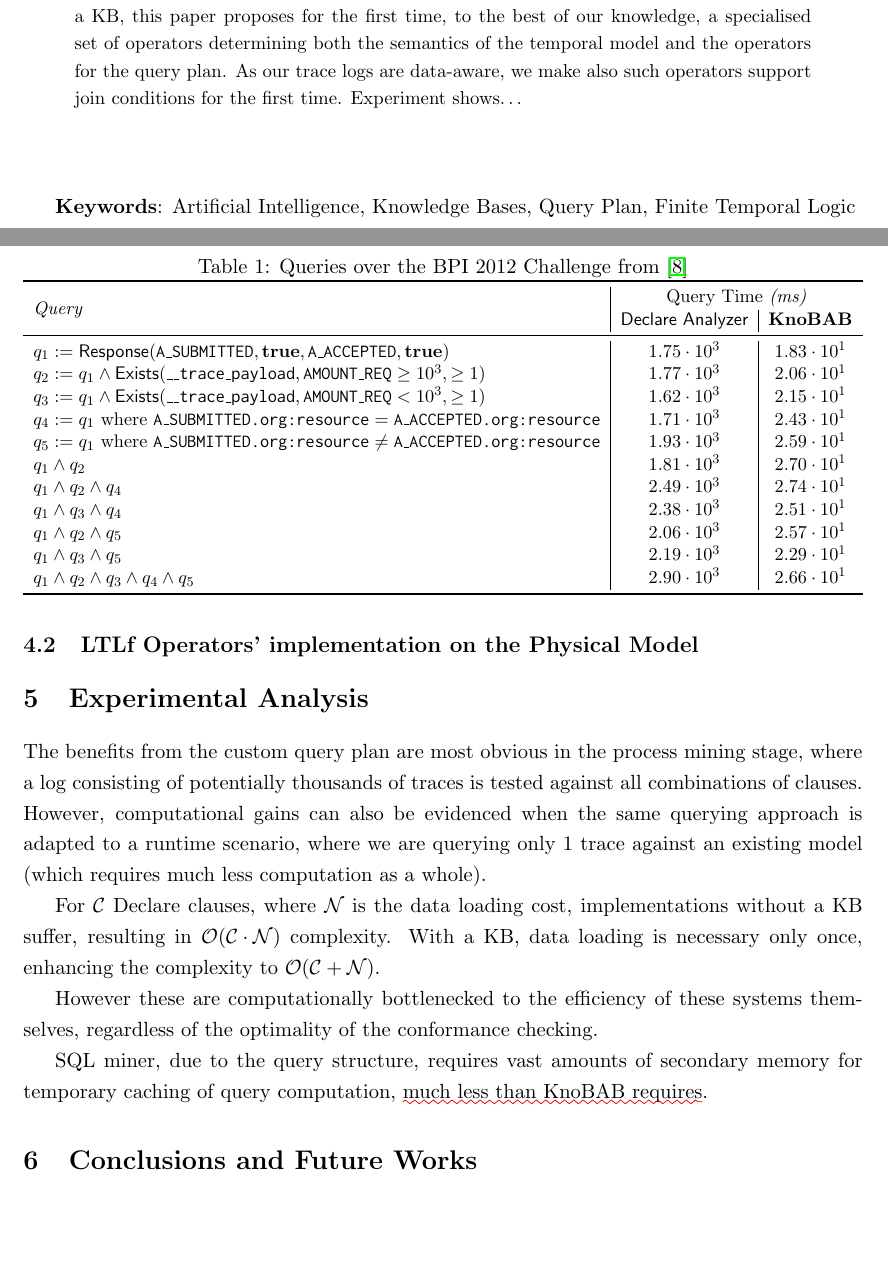
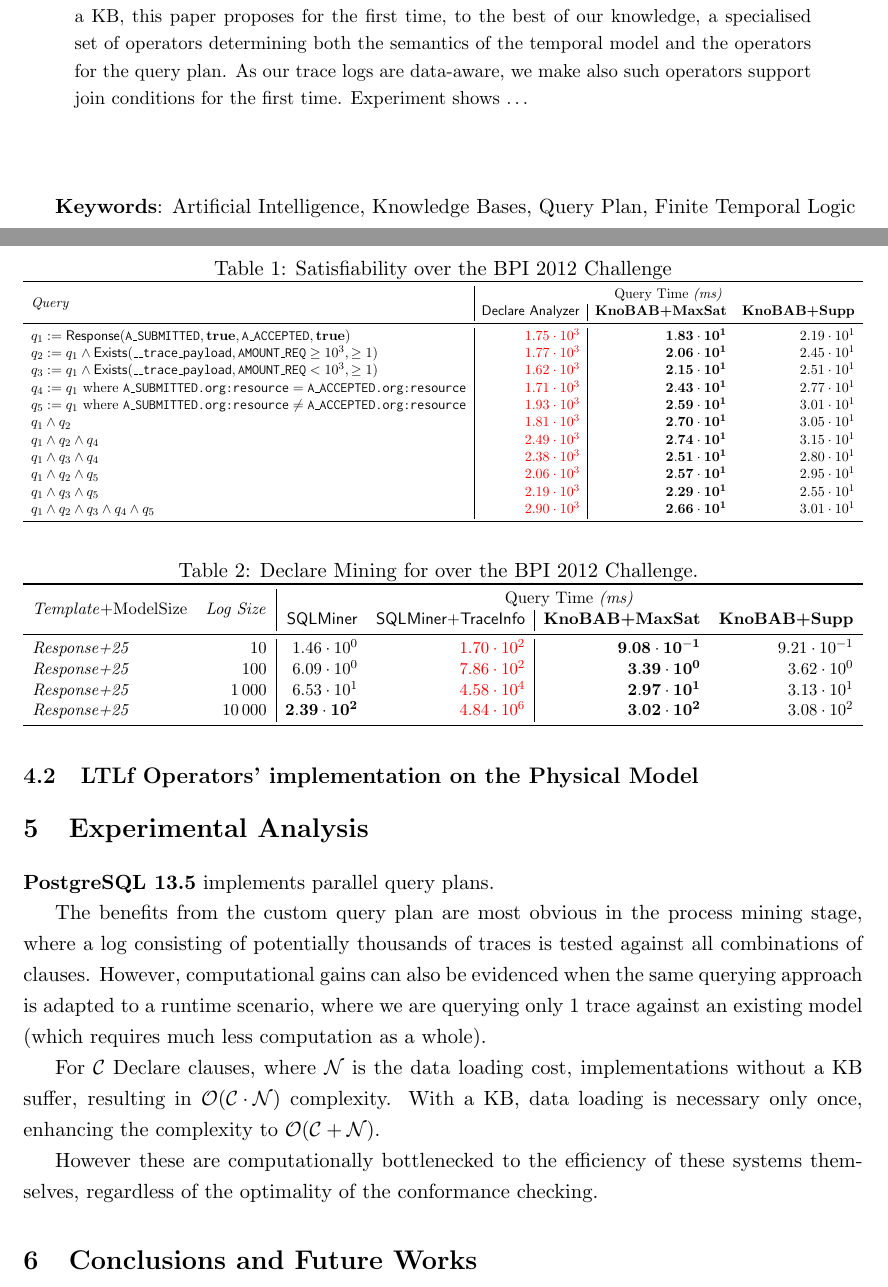
Before and after one commit to SamuelAppleby/IDEAS_-22, a LaTeX paper (OTHERCONF/OtherConference.tex, which reads OTHERCONF/sections/50experiments.tex): two parts of pages 1 and 8 of 10 before the commit and two parts of pages 1 and 8 of 11 after it, joined at a grey line, cut so that both start at the same text, the shorter picture padded with empty space. Compiled offline with pdfLaTeX.

Commit message:
Experiments for Friday

```diff
--- a/OTHERCONF/sections/50experiments.tex
+++ b/OTHERCONF/sections/50experiments.tex
@@ -1,32 +1,53 @@
 \begin{table}
-\caption{Queries over the BPI 2012 Challenge from \cite{BurattinMS16}}
+\caption{Satisfiability over the BPI 2012 Challenge}
 \centering
-	\resizebox{\textwidth}{!}{\begin{tabular}{l|c|c}
+	\resizebox{\textwidth}{!}{\begin{tabular}{l|r|rr}
 		\toprule
-		\multirow{2}{*}{\textit{Query}} & \multicolumn{2}{c}{Query Time \textit{(ms)}} \\
-		& \textsf{Declare Analyzer} & \textbf{KnoBAB}\\
+		\multirow{2}{*}{\textit{Query}} & \multicolumn{3}{c}{Query Time \textit{(ms)}} \\
+		& \textsf{Declare Analyzer} & \textbf{KnoBAB+MaxSat}& \textbf{KnoBAB+Supp}\\
 		\midrule
-		$q_1:= \DeclareClause{Response}{A\_SUBMITTED}{\textbf{true}}{A\_ACCEPTED}{\textbf{true}}$ &  $1.75\cdot 10^3$ & $1.83\cdot 10^1$\\
-		$q_2:= q_1\wedge \MonoDeclareClause{Exists}{\_\_trace\_payload}{\texttt{AMOUNT\_REQ}\geq 10^3}{\geq 1}$ &  $1.77\cdot 10^3$ & $2.06\cdot 10^1$ \\
-		$q_3:=q_1\wedge \MonoDeclareClause{Exists}{\_\_trace\_payload}{\texttt{AMOUNT\_REQ}< 10^3}{\geq 1}$ & $1.62\cdot 10^3$ & $2.15\cdot 10^1$\\
-		$q_4:=q_1\textrm{ where }\texttt{A\_SUBMITTED.org:resource}=\texttt{A\_ACCEPTED.org:resource}$ & $1.71\cdot 10^3$ & $2.43\cdot 10^1$\\
-		$q_5:=q_1\textrm{ where }\texttt{A\_SUBMITTED.org:resource}\neq\texttt{A\_ACCEPTED.org:resource}$ & $1.93\cdot 10^3$ & $2.59\cdot 10^1$\\
-		$q_1\wedge q_2$ & $1.81\cdot 10^3$ &  $2.70\cdot 10^1$\\
-		$q_1\wedge q_2\wedge q_4$ & $2.49\cdot 10^3$ & $2.74\cdot 10^1$ \\
-		$q_1\wedge q_3\wedge q_4$ & $2.38\cdot 10^3$ & $2.51\cdot 10^1$\\
-		$q_1\wedge q_2\wedge q_5$ &$2.06\cdot 10^3$  & $2.57\cdot 10^1$\\
-		$q_1\wedge q_3\wedge q_5$ & $2.19\cdot 10^3$ & $2.29\cdot 10^1$\\
-		$q_1\wedge q_2\wedge q_3\wedge q_4\wedge q_5$ & $2.90\cdot10^3$ & $2.66\cdot 10^1$ \\
+		$q_1:= \DeclareClause{Response}{A\_SUBMITTED}{\textbf{true}}{A\_ACCEPTED}{\textbf{true}}$ &  $\color{red}1.75\cdot 10^3$ & $\mathbf{1.83}\cdot \mathbf{10}^\mathbf{1}$& $2.19\cdot 10^1$\\
+		$q_2:= q_1\wedge \MonoDeclareClause{Exists}{\_\_trace\_payload}{\texttt{AMOUNT\_REQ}\geq 10^3}{\geq 1}$ &  $\color{red}1.77\cdot 10^3$ & $\mathbf{2.06}\cdot \mathbf{10}^\mathbf{1}$ & $2.45\cdot 10^1$ \\
+		$q_3:=q_1\wedge \MonoDeclareClause{Exists}{\_\_trace\_payload}{\texttt{AMOUNT\_REQ}< 10^3}{\geq 1}$ & $\color{red}1.62\cdot 10^3$ & $\mathbf{2.15}\cdot \mathbf{10}^\mathbf{1}$&  $2.51\cdot 10^1$\\
+		$q_4:=q_1\textrm{ where }\texttt{A\_SUBMITTED.org:resource}=\texttt{A\_ACCEPTED.org:resource}$ & $\color{red}1.71\cdot 10^3$ & $\mathbf{2.43}\cdot \mathbf{10}^\mathbf{1}$& $2.77\cdot 10^1$\\
+		$q_5:=q_1\textrm{ where }\texttt{A\_SUBMITTED.org:resource}\neq\texttt{A\_ACCEPTED.org:resource}$ & $\color{red}1.93\cdot 10^3$ & $\mathbf{2.59}\cdot \mathbf{10}^\mathbf{1}$& $3.01\cdot 10^1$\\
+		$q_1\wedge q_2$ & $\color{red}1.81\cdot 10^3$ &  $\mathbf{2.70}\cdot \mathbf{10}^\mathbf{1}$& $3.05\cdot 10^1$\\
+		$q_1\wedge q_2\wedge q_4$ & $\color{red}2.49\cdot 10^3$ & $\mathbf{2.74}\cdot \mathbf{10}^\mathbf{1}$ & $3.15\cdot 10^1$\\
+		$q_1\wedge q_3\wedge q_4$ & $\color{red}2.38\cdot 10^3$ & $\mathbf{2.51}\cdot \mathbf{10}^\mathbf{1}$& $2.80\cdot 10^1$\\
+		$q_1\wedge q_2\wedge q_5$ &$\color{red}2.06\cdot 10^3$  & $\mathbf{2.57}\cdot \mathbf{10}^\mathbf{1}$& $2.95\cdot 10^1$\\
+		$q_1\wedge q_3\wedge q_5$ & $\color{red}2.19\cdot 10^3$ & $\mathbf{2.29}\cdot \mathbf{10}^\mathbf{1}$& $2.55\cdot 10^1$\\
+		$q_1\wedge q_2\wedge q_3\wedge q_4\wedge q_5$ & $\color{red}2.90\cdot10^3$ & $\mathbf{2.66}\cdot \mathbf{10}^\mathbf{1}$ & $3.01\cdot 10^1$\\
 		\bottomrule
 	\end{tabular}}
 \end{table}
 
 
+\begin{table}
+	\caption{Declare Mining for  over the BPI 2012 Challenge. }
+	\centering
+	\resizebox{\textwidth}{!}
+	{\begin{tabular}{lr|rr|rr}
+			\toprule
+			\multirow{2}{*}{\textit{Template}+ModelSize} & \multirow{2}{*}{\textit{Log Size}} & \multicolumn{4}{c}{Query Time \textit{(ms)}} \\
+		&	& \textsf{SQLMiner} & \textsf{SQLMiner+TraceInfo} & \textbf{KnoBAB+MaxSat}& \textbf{KnoBAB+Supp}\\
+			\midrule
+			\textit{Response+25} & 10 & $1.46\cdot 10^0$ & $\color{red}1.70\cdot 10^2$ & $\mathbf{9.08}\cdot \mathbf{10}^\mathbf{-1}$ & $9.21\cdot 10^{-1}$\\
+			\textit{Response+25} & 100 & $6.09\cdot 10^0$ & $\color{red}7.86\cdot 10^2$ & $ \mathbf{3.39}\cdot  \mathbf{10}^ \mathbf{0}$& $3.62\cdot 10^0$\\
+			\textit{Response+25} & 1\,000 & $6.53\cdot 10^1$ & $\color{red}4.58\cdot 10^4$ & $ \mathbf{2.97}\cdot  \mathbf{10}^ \mathbf{1}$& $3.13\cdot 10^1$\\
+			\textit{Response+25} & 10\,000 & $ \mathbf{2.39}\cdot  \mathbf{10}^ \mathbf{2}$ & $\color{red}4.84\cdot 10^6$ & $\mathbf{3.02}\cdot \mathbf{10}^\mathbf{2}$& $3.08\cdot 10^2$\\
+			\bottomrule
+	\end{tabular}}
+\end{table}
+
+
 \section{Experimental Analysis}
+\textbf{PostgreSQL 13.5} implements parallel query plans.
+
+
 The benefits from the custom query plan are most obvious in the process mining stage, where a log consisting of potentially thousands of traces is tested against all combinations of clauses. However, computational gains can also be evidenced when the same querying approach is adapted to a runtime scenario, where we are querying only 1 trace against an existing model (which requires much less computation as a whole).
 
 For $\mathcal{C}$ Declare clauses, where $\mathcal{N}$ is the data loading cost, implementations without a KB suffer, resulting in $\mathcal{O(C \cdot N)}$ complexity. With a KB, data loading is necessary only once, enhancing the complexity to $\mathcal{O(C + N)}$.
 
 However these are computationally bottlenecked to the efficiency of these systems themselves, regardless of the optimality of the conformance checking.
 
-SQL miner, due to the query structure, requires vast amounts of secondary memory for temporary caching of query computation, \highlight{much less than KnoBAB requires}.
+\RevDel{SQL miner, due to the query structure, requires vast amounts of secondary memory for temporary caching of query computation, {much less than KnoBAB requires}.}
```
Also changed, not shown: OTHERCONF/OtherConference.tex (+1 -1 lines).
